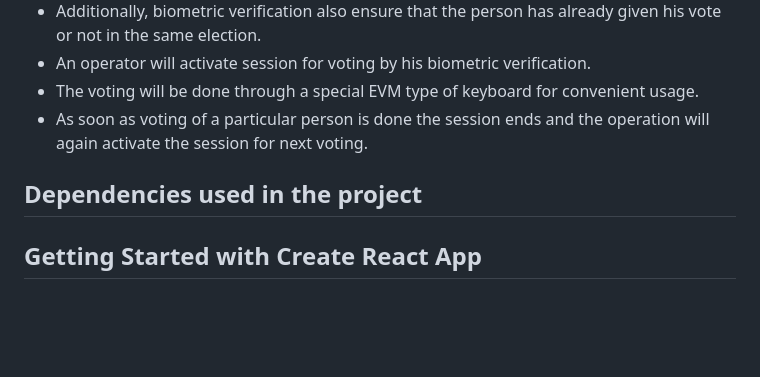
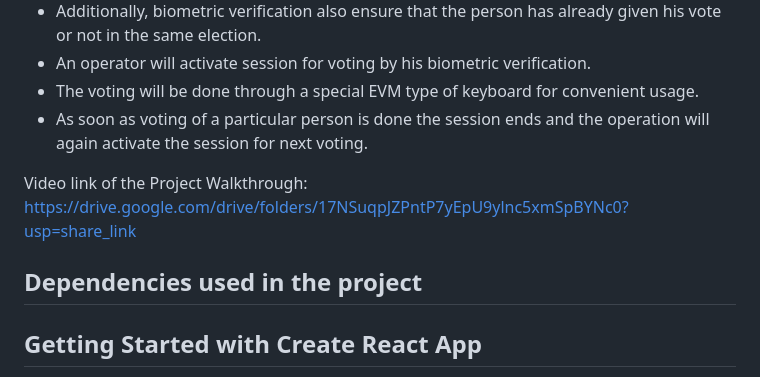
Before and after one commit to srivas-divyansh/Byteverse_Smart_Contractors, a Markdown page: README.md, the part around one of its changes. Rendered like a GitHub page; blank space fills up the shorter version.

```diff
--- a/README.md
+++ b/README.md
@@ -26,9 +26,10 @@ Different contracts will be made for different elections. For example, for the e
 * The voting will be done through a special EVM type of keyboard for convenient usage.
 * As soon as voting of a particular person is done the session ends and the operation will again activate the session for next voting.
 
+Video link of the Project Walkthrough: https://drive.google.com/drive/folders/17NSuqpJZPntP7yEpU9ylnc5xmSpBYNc0?usp=share_link
+
 
 ## Dependencies used in the project
-
 
 ## Getting Started with Create React App
 
```
Also changed, not shown: other parts of README.md (+4 -1 lines).
